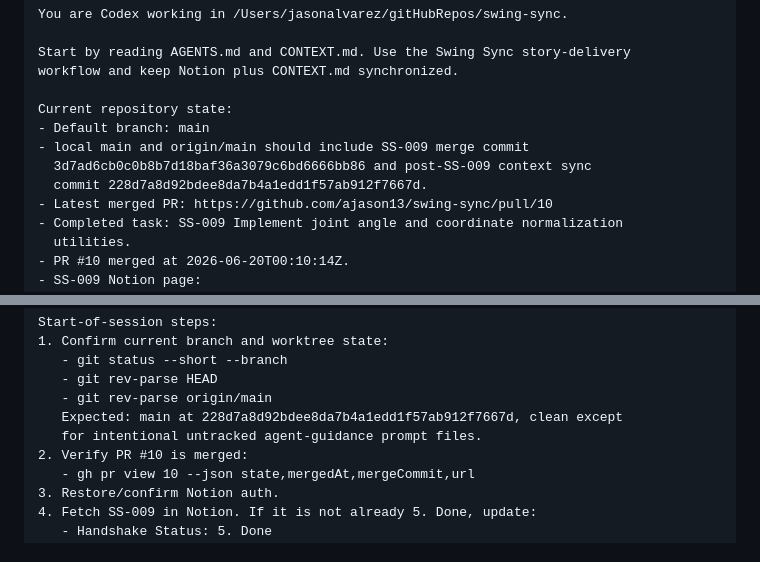
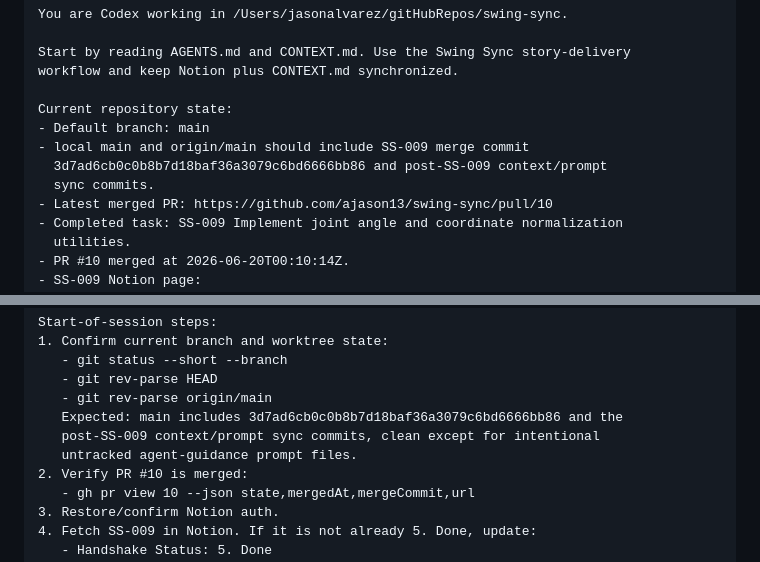
Before and after one commit to ajason13/swing-sync, a Markdown page: docs/agent-guidance/post-ss-009-next-codex-session-prompt.md, 2 parts joined by grey strips. GitHub-like rendering.

```diff
--- a/docs/agent-guidance/post-ss-009-next-codex-session-prompt.md
+++ b/docs/agent-guidance/post-ss-009-next-codex-session-prompt.md
@@ -11,8 +11,8 @@ workflow and keep Notion plus CONTEXT.md synchronized.
 Current repository state:
 - Default branch: main
 - local main and origin/main should include SS-009 merge commit
-  3d7ad6cb0c0b8b7d18baf36a3079c6bd6666bb86 and post-SS-009 context sync
-  commit 228d7a8d92bdee8da7b4a1edd1f57ab912f7667d.
+  3d7ad6cb0c0b8b7d18baf36a3079c6bd6666bb86 and post-SS-009 context/prompt
+  sync commits.
 - Latest merged PR: https://github.com/ajason13/swing-sync/pull/10
 - Completed task: SS-009 Implement joint angle and coordinate normalization
   utilities.
@@ -50,8 +50,9 @@ Start-of-session steps:
    - git status --short --branch
    - git rev-parse HEAD
    - git rev-parse origin/main
-   Expected: main at 228d7a8d92bdee8da7b4a1edd1f57ab912f7667d, clean except
-   for intentional untracked agent-guidance prompt files.
+   Expected: main includes 3d7ad6cb0c0b8b7d18baf36a3079c6bd6666bb86 and the
+   post-SS-009 context/prompt sync commits, clean except for intentional
+   untracked agent-guidance prompt files.
 2. Verify PR #10 is merged:
    - gh pr view 10 --json state,mergedAt,mergeCommit,url
 3. Restore/confirm Notion auth.
```
Also changed, not shown: CONTEXT.md (+3 -4 lines).
